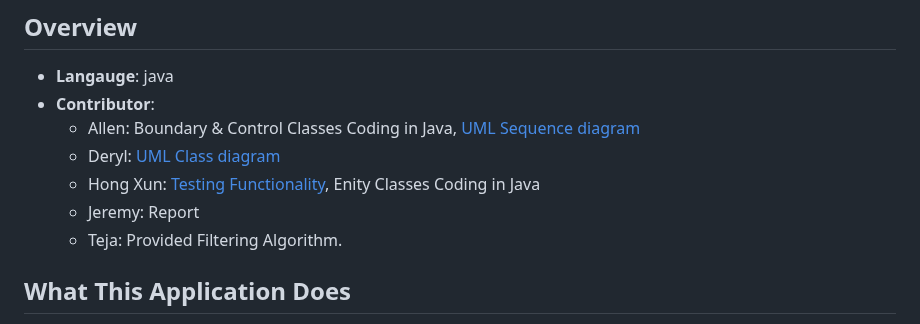
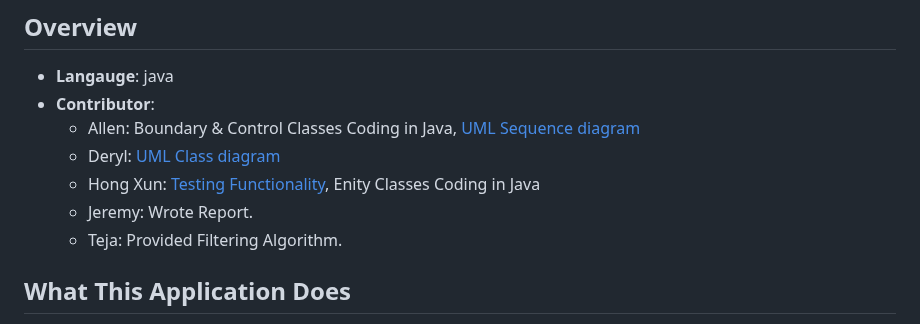
Before and after one commit to AIPEAC/SC2002-OOP, a Markdown page: README.md, the part around the change. Drawn GitHub-style.

```diff
--- a/README.md
+++ b/README.md
@@ -6,7 +6,7 @@
   - Allen: Boundary & Control Classes Coding in Java, [UML Sequence diagram](https://github.com/AIPEAC/SC2002-OOP/blob/main/Diagrams/Sequence%20Diagram.md)
   - Deryl: [UML Class diagram](https://github.com/AIPEAC/SC2002-OOP/blob/main/Diagrams/Class%20Diagram.md)
   - Hong Xun: [Testing Functionality](https://github.com/AIPEAC/SC2002-OOP/blob/main/Testcases/Testcase_Appendix_A/Test_Appendix_A.md), Enity Classes Coding in Java
-  - Jeremy: Report
+  - Jeremy: Wrote Report.
   - Teja: Provided Filtering Algorithm.
 
 ## What This Application Does
```
